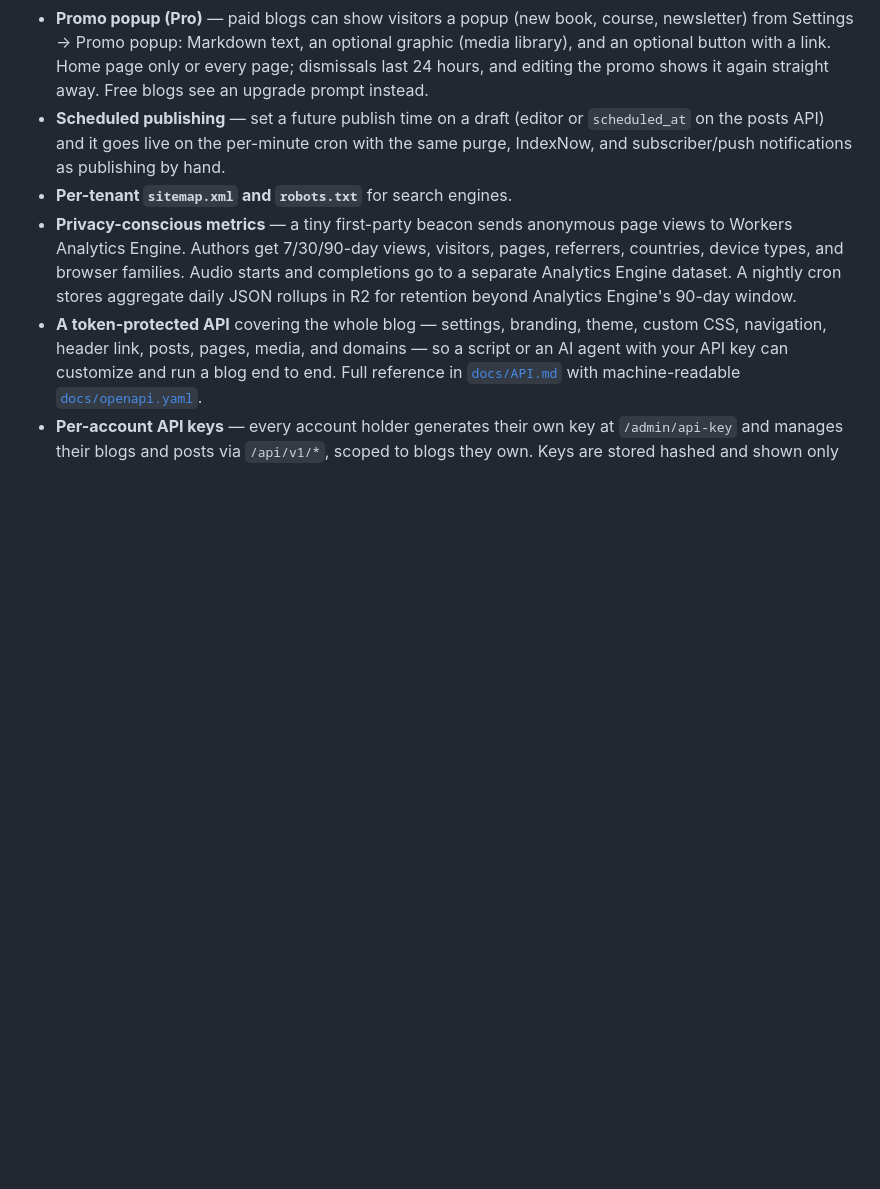
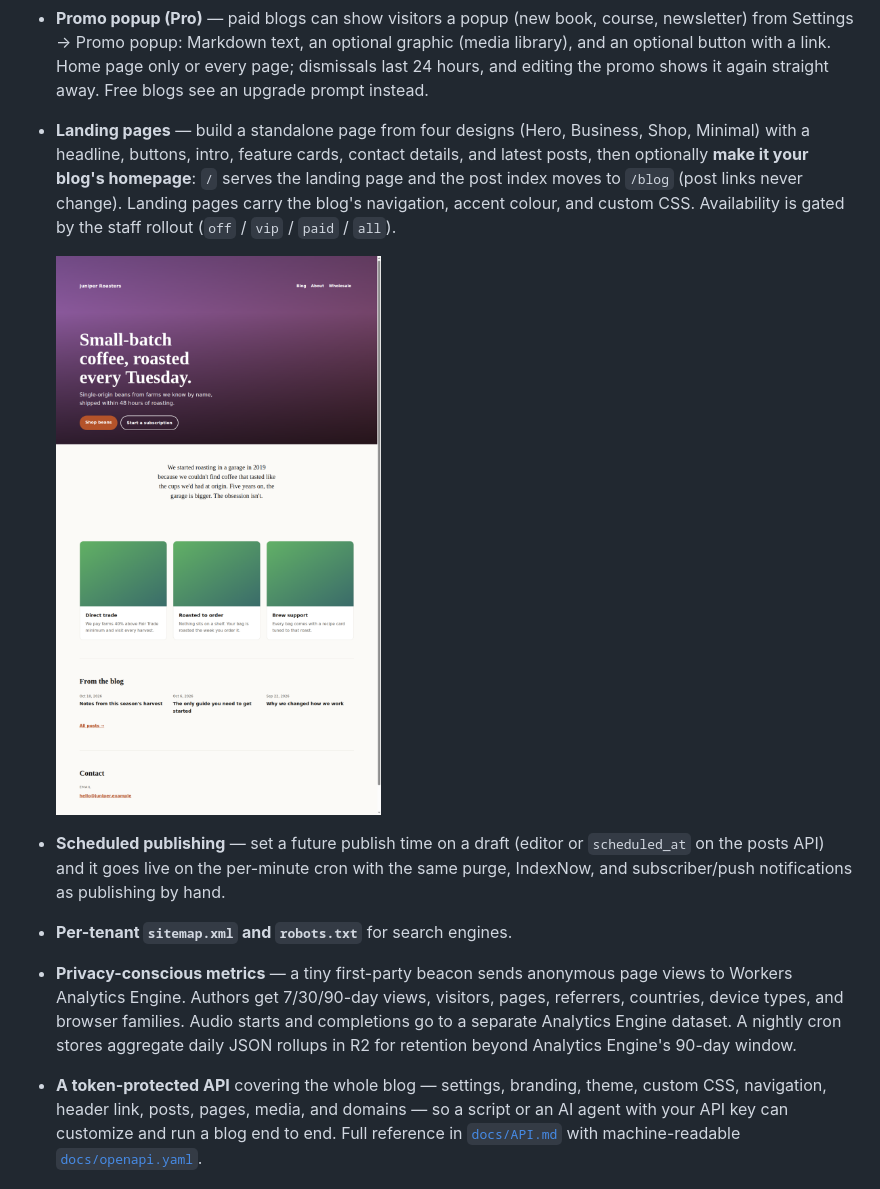
Before and after one commit to pragmaticonline/blognice, a Markdown page: README.md, the part around the change. Rendered like a GitHub page; pictures changed too: docs/landing-designs/hero-preview.png (added); blank space fills up the shorter version.

Commit message:
Docs: landing pages in README with Hero preview graphic (#143)
Add the What's in the box bullet for landing pages (four designs,
optional homepage at / with the post index moving to /blog, staff
rollout gating) plus a rendered screenshot of the Hero design preview
as its graphic.

Co-authored-by: Pragmatic <pragmatic@ai.pragmaticonline.com>

```diff
--- a/README.md
+++ b/README.md
@@ -129,6 +129,15 @@ fast, server-rendered pages.
   link. Home page only or every page; dismissals last 24 hours, and editing
   the promo shows it again straight away. Free blogs see an upgrade prompt
   instead.
+- **Landing pages** — build a standalone page from four designs (Hero,
+  Business, Shop, Minimal) with a headline, buttons, intro, feature cards,
+  contact details, and latest posts, then optionally **make it your blog's
+  homepage**: `/` serves the landing page and the post index moves to `/blog`
+  (post links never change). Landing pages carry the blog's navigation,
+  accent colour, and custom CSS. Availability is gated by the staff rollout
+  (`off` / `vip` / `paid` / `all`).
+
+  ![A Hero-design landing page: photo banner with headline and buttons, feature cards, and latest posts](docs/landing-designs/hero-preview.png)
 - **Scheduled publishing** — set a future publish time on a draft (editor
   or `scheduled_at` on the posts API) and it goes live on the per-minute cron
   with the same purge, IndexNow, and subscriber/push notifications as
```
